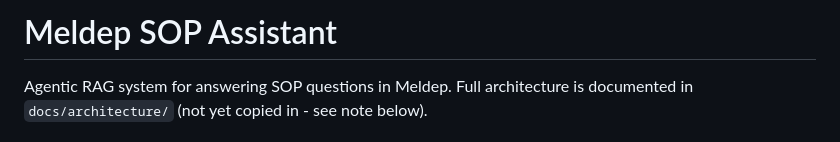
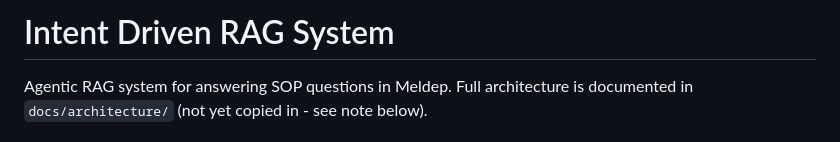
Before and after one commit to AdityaKadam2902/intent-driven-rag, a Markdown page: README.md, the part around the change. Rendered like a GitHub page.

```diff
--- a/README.md
+++ b/README.md
@@ -1,4 +1,4 @@
-# Meldep SOP Assistant
+# Intent Driven RAG System
 
 Agentic RAG system for answering SOP questions in Meldep. Full architecture
 is documented in `docs/architecture/` (not yet copied in - see note below).
```
